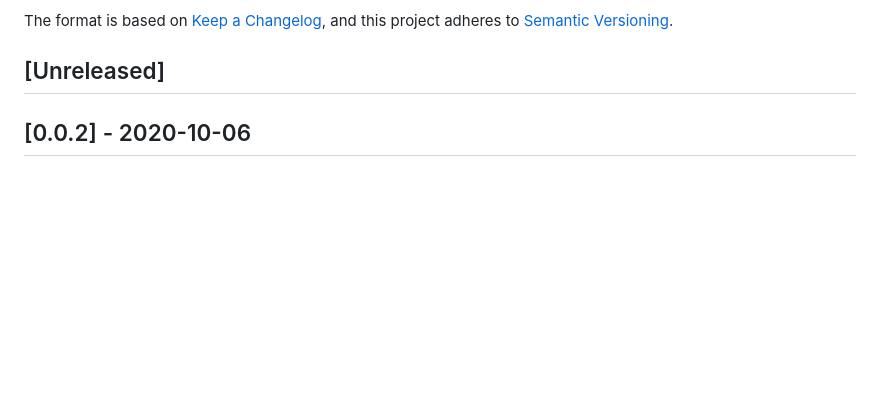
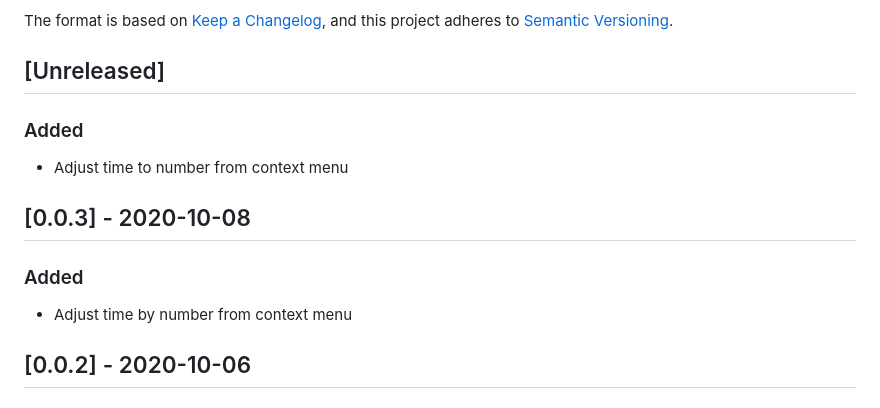
Before and after one commit to MaikoTan/cactbot-highlight, a Markdown page: CHANGELOG.md, the part around the change. Rendered like a GitHub page; blank space fills up the shorter version.

Commit message:
doc: update docs
- add CHANGELOG
- add adjust time section in README
- add gifs

```diff
--- a/CHANGELOG.md
+++ b/CHANGELOG.md
@@ -6,6 +6,16 @@ The format is based on [Keep a Changelog](https://keepachangelog.com/en/1.0.0/),
 and this project adheres to [Semantic Versioning](https://semver.org/spec/v2.0.0.html).
 
 ## [Unreleased]
+
+### Added
+
+- Adjust time to number from context menu
+
+## [0.0.3] - 2020-10-08
+
+### Added
+
+- Adjust time by number from context menu
 
 ## [0.0.2] - 2020-10-06
 
```
Also changed, not shown: README.md (+5 -1 lines), images/adjust-time.gif (added).
